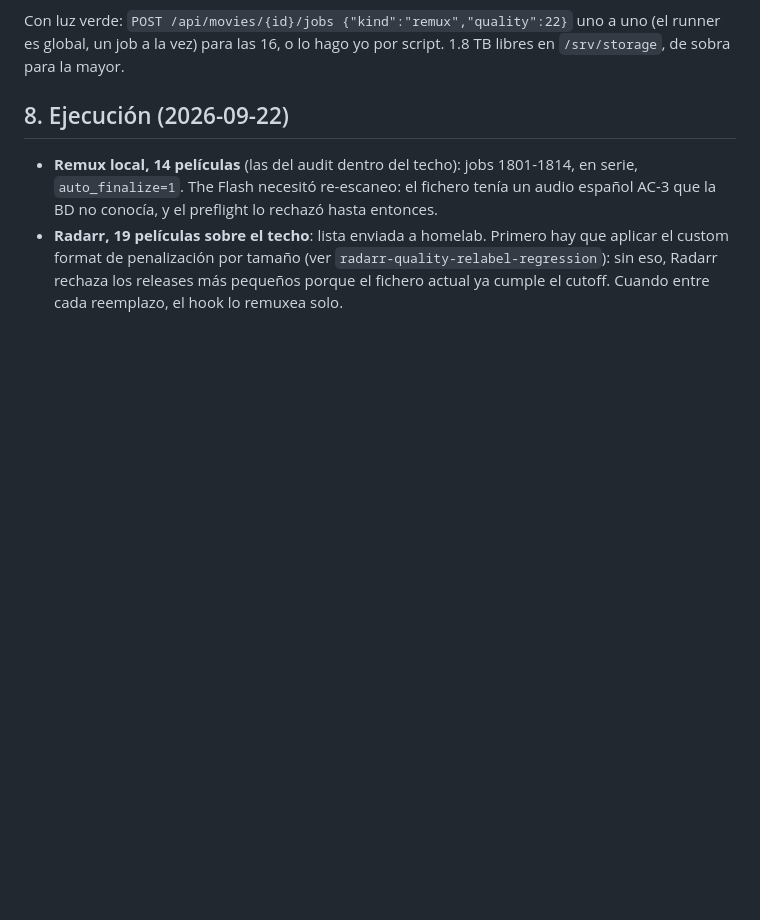
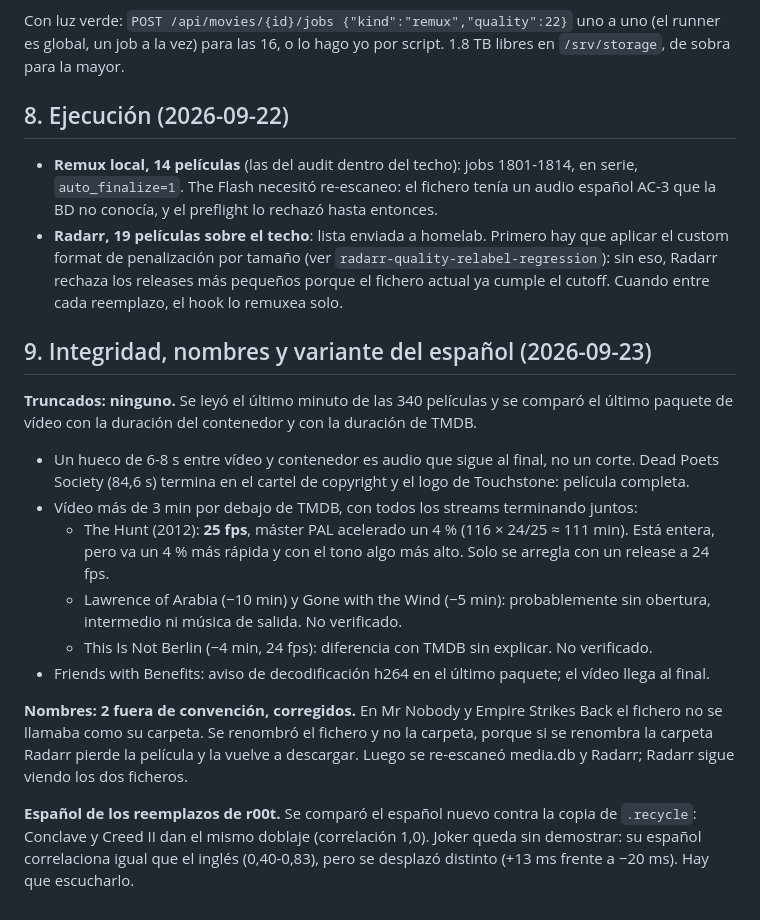
Before and after one commit to totorios99/media-manager, a Markdown page: AUDIT-2026-09-22.md, the part around the change. Drawn GitHub-style; blank space fills up the shorter version.

Commit message:
audit: integrity, naming and Spanish-variant pass
No truncated files; The Hunt is a PAL 25 fps master. Two file names fixed
to match their folders. Conclave and Creed II keep the same Spanish dub;
Joker unproven.

Claude-Session: https://claude.ai/code/session_01VYDxtkfXpM4oHNHPMobrQP

```diff
--- a/AUDIT-2026-09-22.md
+++ b/AUDIT-2026-09-22.md
@@ -142,3 +142,31 @@ uno (el runner es global, un job a la vez) para las 16, o lo hago yo por script.
   `radarr-quality-relabel-regression`): sin eso, Radarr rechaza los releases
   más pequeños porque el fichero actual ya cumple el cutoff. Cuando entre cada
   reemplazo, el hook lo remuxea solo.
+
+## 9. Integridad, nombres y variante del español (2026-09-23)
+
+**Truncados: ninguno.** Se leyó el último minuto de las 340 películas y se comparó
+el último paquete de vídeo con la duración del contenedor y con la duración de TMDB.
+
+- Un hueco de 6-8 s entre vídeo y contenedor es audio que sigue al final, no un
+  corte. Dead Poets Society (84,6 s) termina en el cartel de copyright y el logo de
+  Touchstone: película completa.
+- Vídeo más de 3 min por debajo de TMDB, con todos los streams terminando juntos:
+  - The Hunt (2012): **25 fps**, máster PAL acelerado un 4 % (116 × 24/25 ≈ 111 min).
+    Está entera, pero va un 4 % más rápida y con el tono algo más alto. Solo se
+    arregla con un release a 24 fps.
+  - Lawrence of Arabia (−10 min) y Gone with the Wind (−5 min): probablemente sin
+    obertura, intermedio ni música de salida. No verificado.
+  - This Is Not Berlin (−4 min, 24 fps): diferencia con TMDB sin explicar. No verificado.
+- Friends with Benefits: aviso de decodificación h264 en el último paquete; el vídeo
+  llega al final.
+
+**Nombres: 2 fuera de convención, corregidos.** En Mr Nobody y Empire Strikes Back el
+fichero no se llamaba como su carpeta. Se renombró el fichero y no la carpeta, porque
+si se renombra la carpeta Radarr pierde la película y la vuelve a descargar. Luego se
+re-escaneó media.db y Radarr; Radarr sigue viendo los dos ficheros.
+
+**Español de los reemplazos de r00t.** Se comparó el español nuevo contra la copia de
+`.recycle`: Conclave y Creed II dan el mismo doblaje (correlación 1,0). Joker queda sin
+demostrar: su español correlaciona igual que el inglés (0,40-0,83), pero se desplazó
+distinto (+13 ms frente a −20 ms). Hay que escucharlo.
```
